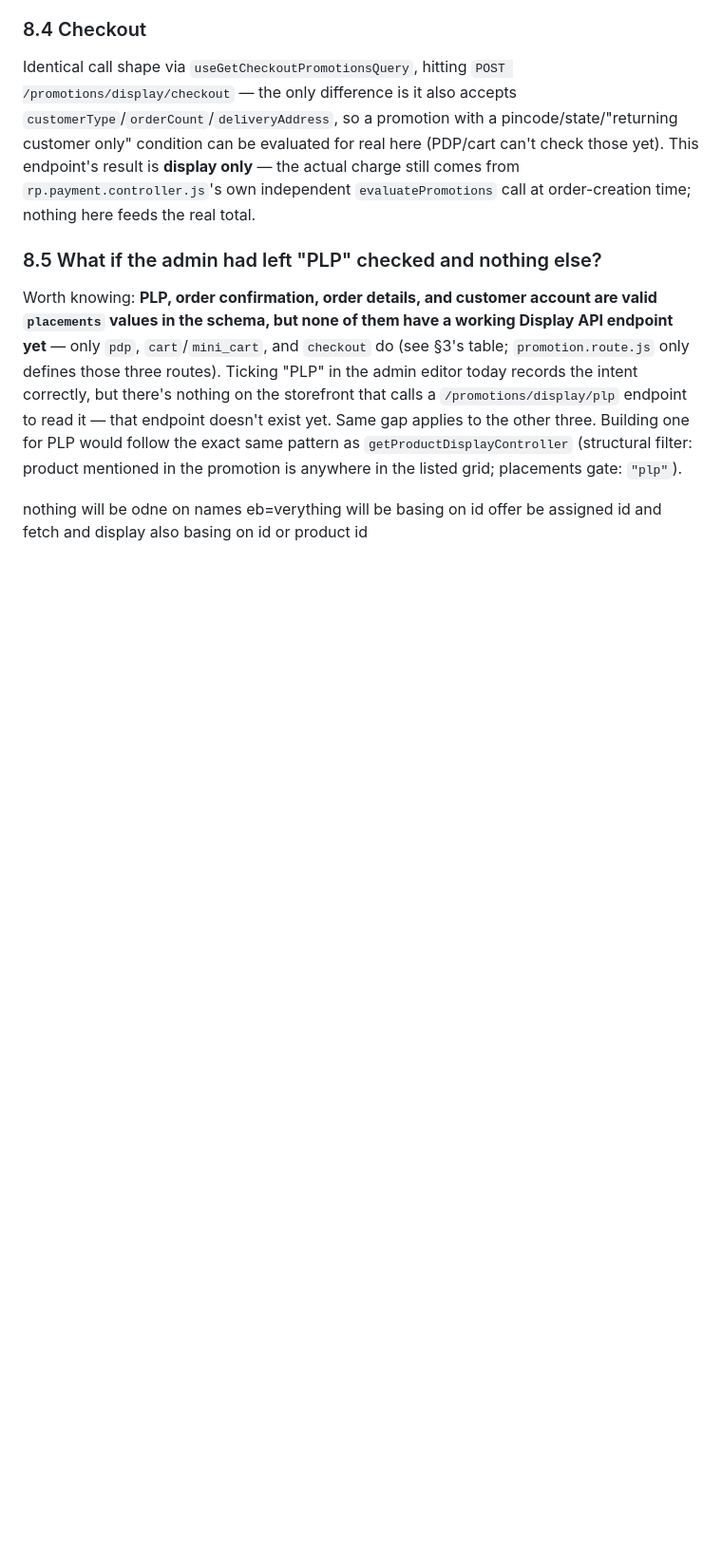
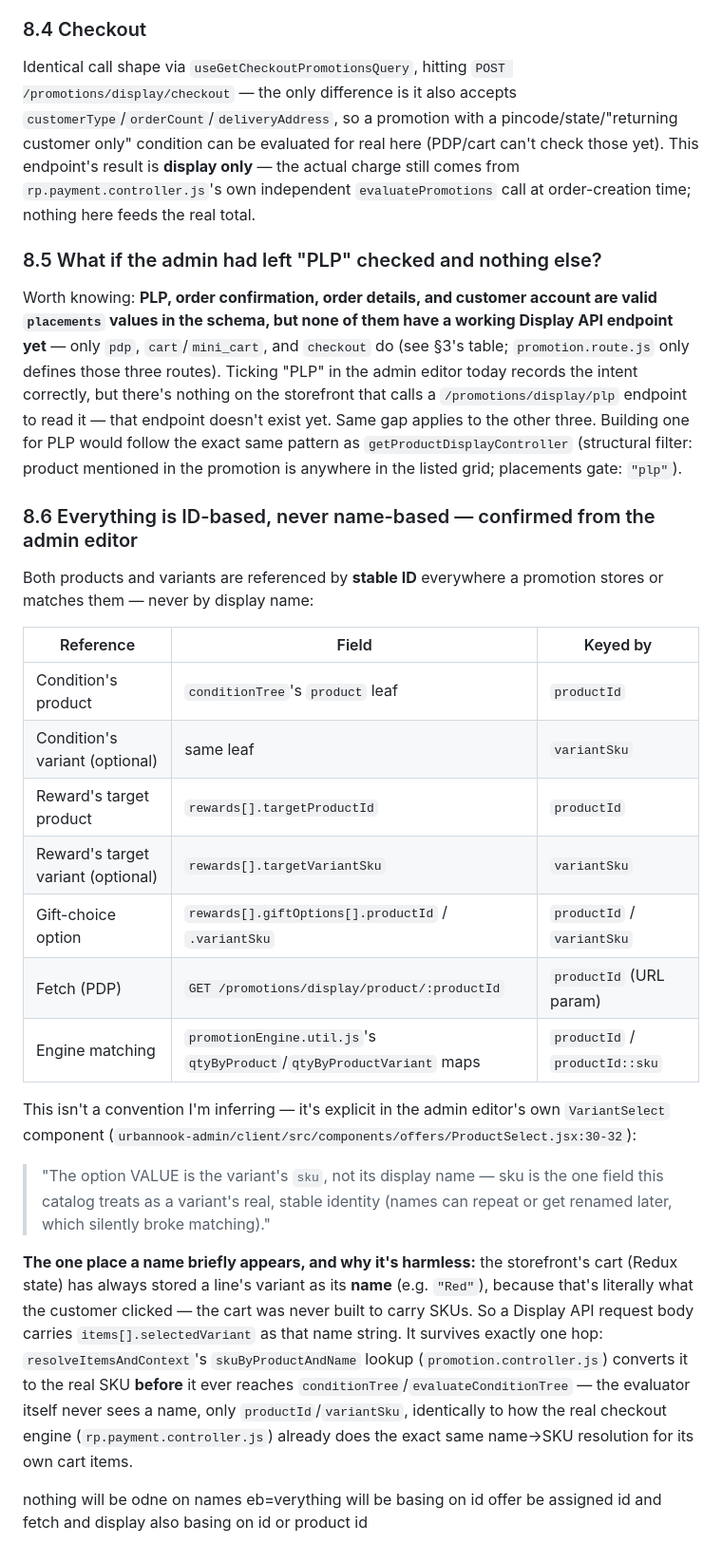
Before and after one commit to swapnil0000/urbannook, a Markdown page: docs/PROMOTION_V2_STOREFRONT_DISPLAY.md, the part around the change. Shown at 95% size. Drawn GitHub-style; blank space fills up the shorter version.

Commit message:
exmaple added

```diff
--- a/docs/PROMOTION_V2_STOREFRONT_DISPLAY.md
+++ b/docs/PROMOTION_V2_STOREFRONT_DISPLAY.md
@@ -432,6 +432,41 @@ would follow the exact same pattern as `getProductDisplayController`
 (structural filter: product mentioned in the promotion is anywhere in the
 listed grid; placements gate: `"plp"`).
 
+### 8.6 Everything is ID-based, never name-based — confirmed from the admin editor
+
+Both products and variants are referenced by **stable ID** everywhere a
+promotion stores or matches them — never by display name:
+
+| Reference | Field | Keyed by |
+|---|---|---|
+| Condition's product | `conditionTree`'s `product` leaf | `productId` |
+| Condition's variant (optional) | same leaf | `variantSku` |
+| Reward's target product | `rewards[].targetProductId` | `productId` |
+| Reward's target variant (optional) | `rewards[].targetVariantSku` | `variantSku` |
+| Gift-choice option | `rewards[].giftOptions[].productId` / `.variantSku` | `productId` / `variantSku` |
+| Fetch (PDP) | `GET /promotions/display/product/:productId` | `productId` (URL param) |
+| Engine matching | `promotionEngine.util.js`'s `qtyByProduct`/`qtyByProductVariant` maps | `productId` / `productId::sku` |
+
+This isn't a convention I'm inferring — it's explicit in the admin editor's
+own `VariantSelect` component
+(`urbannook-admin/client/src/components/offers/ProductSelect.jsx:30-32`):
+
+> "The option VALUE is the variant's `sku`, not its display name — sku is
+> the one field this catalog treats as a variant's real, stable identity
+> (names can repeat or get renamed later, which silently broke matching)."
+
+**The one place a name briefly appears, and why it's harmless:** the
+storefront's cart (Redux state) has always stored a line's variant as its
+**name** (e.g. `"Red"`), because that's literally what the customer clicked
+— the cart was never built to carry SKUs. So a Display API request body
+carries `items[].selectedVariant` as that name string. It survives exactly
+one hop: `resolveItemsAndContext`'s `skuByProductAndName` lookup
+(`promotion.controller.js`) converts it to the real SKU **before** it ever
+reaches `conditionTree`/`evaluateConditionTree` — the evaluator itself
+never sees a name, only `productId`/`variantSku`, identically to how the
+real checkout engine (`rp.payment.controller.js`) already does the exact
+same name→SKU resolution for its own cart items.
+
 
 
 
```
